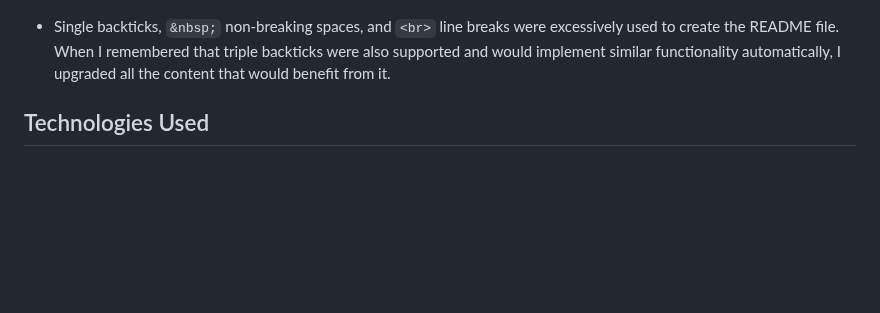
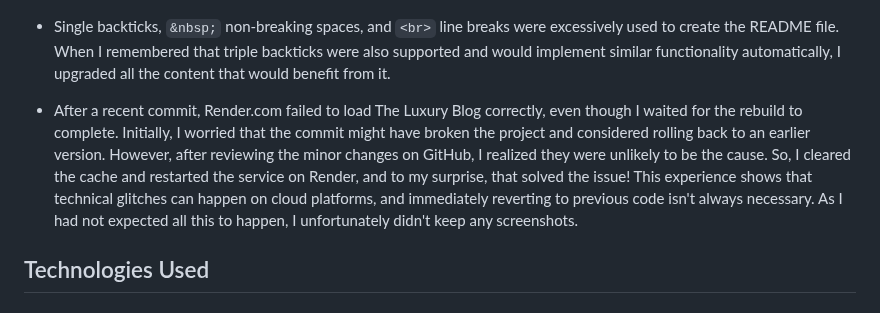
Before and after one commit to linobollansee/the-luxury-blog, a Markdown page: README.md, the part around the change. Rendered like a GitHub page; blank space fills up the shorter version.

Commit message:
Readme bugs and issues update

```diff
--- a/README.md
+++ b/README.md
@@ -505,6 +505,8 @@ Luxury Blog HTML Errors:
 ![Luxury Blog HTML Errors](readme/images/luxury-blog-html-errors.png)
 
 - Single backticks, `&nbsp;` non-breaking spaces, and `<br>` line breaks were excessively used to create the README file. When I remembered that triple backticks were also supported and would implement similar functionality automatically, I upgraded all the content that would benefit from it.
+
+- After a recent commit, Render.com failed to load The Luxury Blog correctly, even though I waited for the rebuild to complete. Initially, I worried that the commit might have broken the project and considered rolling back to an earlier version. However, after reviewing the minor changes on GitHub, I realized they were unlikely to be the cause. So, I cleared the cache and restarted the service on Render, and to my surprise, that solved the issue! This experience shows that technical glitches can happen on cloud platforms, and immediately reverting to previous code isn't always necessary. As I had not expected all this to happen, I unfortunately didn't keep any screenshots.
 
 ## Technologies Used
 
```
